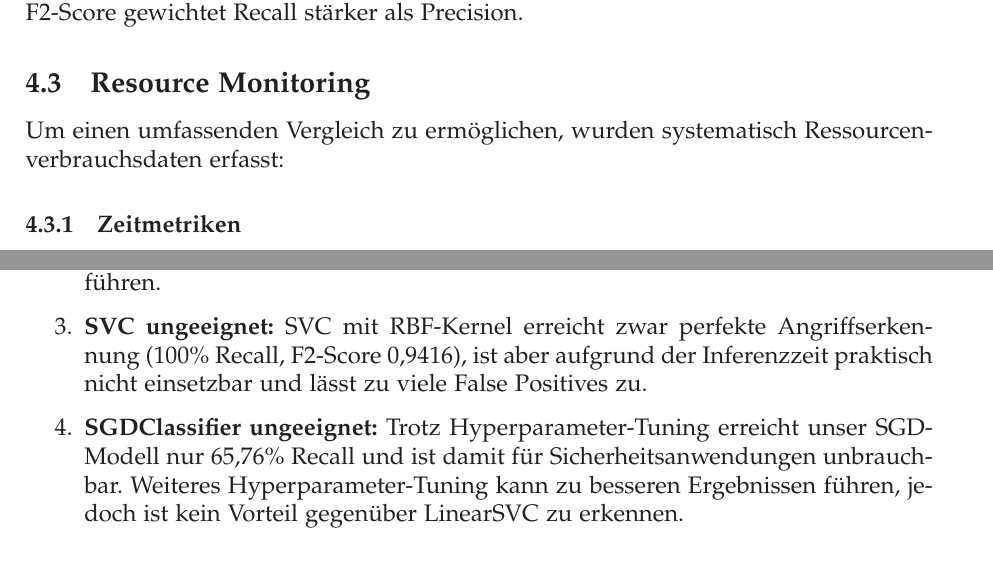
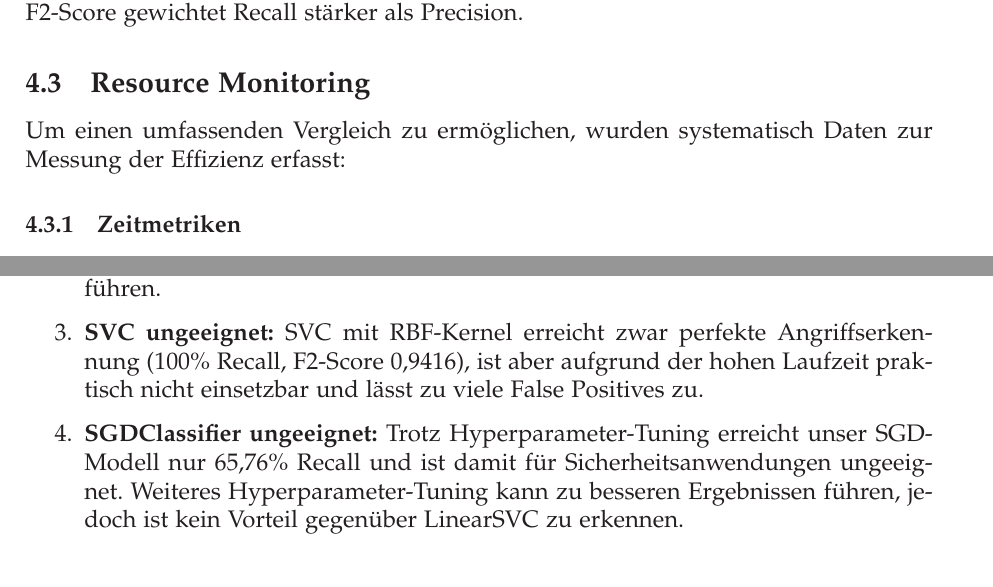
Before and after one commit to DoomOfGods/MAL-ton-iot-ids, a LaTeX document (sys-doc/projektarbeit.tex): two parts of pages 9 and 15 of 16, joined at a grey line, cut so that both start at the same text. Compiled offline with pdfLaTeX.

Commit message:
slight fixes in projektarbeit

```diff
--- a/sys-doc/projektarbeit.tex
+++ b/sys-doc/projektarbeit.tex
@@ -318,7 +318,7 @@
 	\end{enumerate}
 	Die Wahl des F2-Scores als Optimierungskriterium reflektiert die Anforderungen von Sicherheitsanwendungen: Ein verpasster Angriff ist kritischer als ein Fehlalarm. Der F2-Score gewichtet Recall stärker als Precision.
 	\subsection{Resource Monitoring}
-	Um einen umfassenden Vergleich zu ermöglichen, wurden systematisch Ressourcenverbrauchsdaten erfasst:
+	Um einen umfassenden Vergleich zu ermöglichen, wurden systematisch Daten zur Messung der Effizienz erfasst:
 	\subsubsection{Zeitmetriken}
 	\begin{itemize}
 		\item \textbf{Wall Time:} Gesamte verstrichene Zeit (inkl. I/O, System-Overhead)
@@ -560,9 +560,9 @@
 
 		\item \textbf{OneClassSVM als mögliche Alternative:} Unser OCSVM-Modell weist zwar schlechtere Metriken als unser LinearSVC-Modell auf, jedoch ist anzunehmen, dass es aufgrund des Trainings auf Normalverhalten geeigneter ist, um Angriffe zu erkennen, die nicht durch den TON-IOT Datensatz abgedeckt werden. Die Inferenz-Laufzeit von 23,7s kann jedoch zu sicherheitstechnischen Problemen führen.
 
-		\item \textbf{SVC ungeeignet:} SVC mit RBF-Kernel erreicht zwar perfekte Angriffserkennung (100\% Recall, F2-Score 0,9416), ist aber aufgrund der Inferenzzeit praktisch nicht einsetzbar und lässt zu viele False Positives zu.
+		\item \textbf{SVC ungeeignet:} SVC mit RBF-Kernel erreicht zwar perfekte Angriffserkennung (100\% Recall, F2-Score 0,9416), ist aber aufgrund der hohen Laufzeit praktisch nicht einsetzbar und lässt zu viele False Positives zu.
 
-		\item \textbf{SGDClassifier ungeeignet:} Trotz Hyperparameter-Tuning erreicht unser SGD-Modell nur 65,76\% Recall und ist damit für Sicherheitsanwendungen unbrauchbar. Weiteres Hyperparameter-Tuning kann zu besseren Ergebnissen führen, jedoch ist kein Vorteil gegenüber LinearSVC zu erkennen.
+		\item \textbf{SGDClassifier ungeeignet:} Trotz Hyperparameter-Tuning erreicht unser SGD-Modell nur 65,76\% Recall und ist damit für Sicherheitsanwendungen ungeeignet. Weiteres Hyperparameter-Tuning kann zu besseren Ergebnissen führen, jedoch ist kein Vorteil gegenüber LinearSVC zu erkennen.
 
 	\end{enumerate}
 
```
Also changed, not shown: sys-doc/projektarbeit.pdf, sys-doc/projektarbeit.tex (2 more changed lines).
